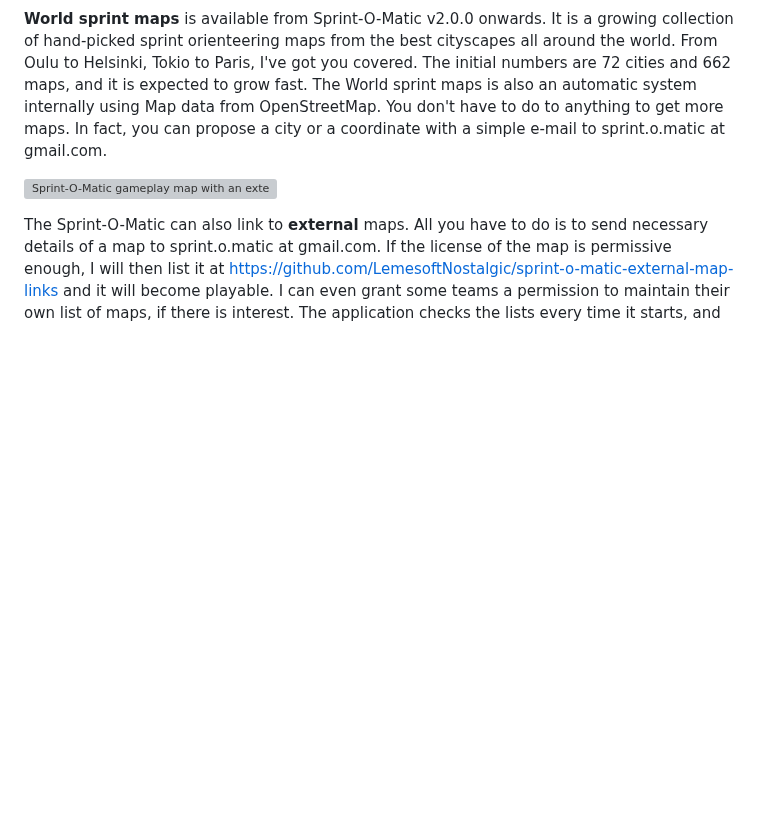
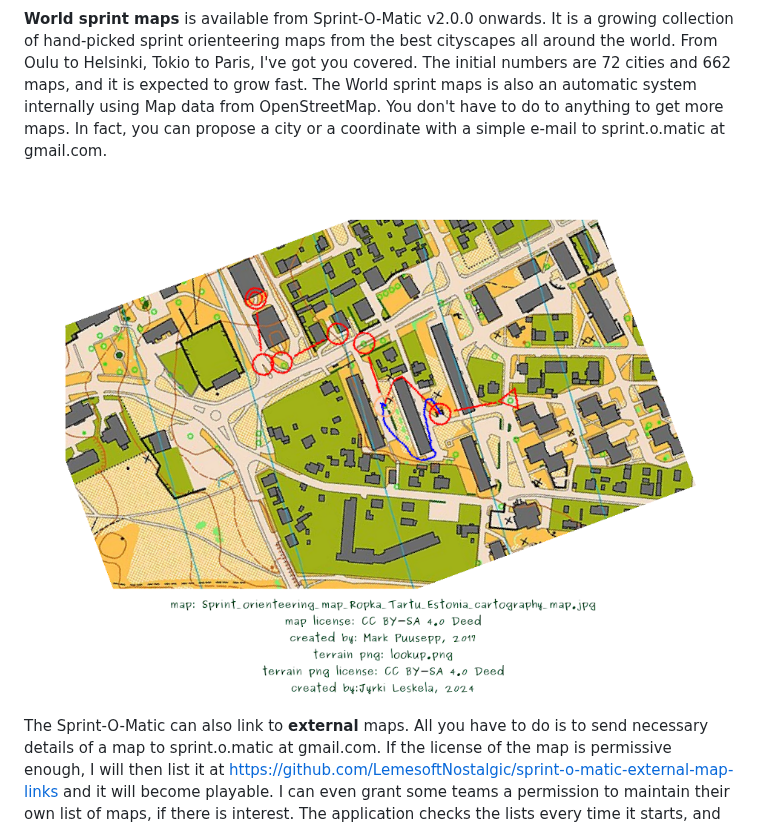
Before and after one commit to LemesoftNostalgic/sprint-o-matic, a Markdown page: README.md, the part around the change. Rendered like a GitHub page; blank space fills up the shorter version; grey boxes are pictures that could not be loaded.

Commit message:
Fix readme.
Signed-off-by: LemesoftNostalgic <jyrki.v.leskela@gmail.com>

```diff
--- a/README.md
+++ b/README.md
@@ -118,7 +118,7 @@ There are three different categories of maps in Sprint-O-Matic.
 
 **World sprint maps** is available from Sprint-O-Matic v2.0.0 onwards. It is a growing collection of hand-picked sprint orienteering maps from the best cityscapes all around the world. From Oulu to Helsinki, Tokio to Paris, I've got you covered. The initial numbers are 72 cities and 662 maps, and it is expected to grow fast. The World sprint maps is also an automatic system internally using Map data from OpenStreetMap. You don't have to do to anything to get more maps. In fact, you can propose a city or a coordinate with a simple e-mail to sprint.o.matic at gmail.com.
 
-![Sprint-O-Matic gameplay map with an external map by Jyrki Leskelä](/doc/tartu/ExternalMapWithRouteAnalysis.jpg)
+![Sprint-O-Matic gameplay map with an external map by Jyrki Leskelä](/doc/tartu/ExternalMapWithRouteAnalysis.png)
 
 The Sprint-O-Matic can also link to **external** maps. All you have to do is to send necessary details of a map to sprint.o.matic at gmail.com. If the license of the map is permissive enough, I will then list it at [https://github.com/LemesoftNostalgic/sprint-o-matic-external-map-links](https://github.com/LemesoftNostalgic/sprint-o-matic-external-map-links) and it will become playable. I can even grant some teams a permission to maintain their own list of maps, if there is interest. The application checks the lists every time it starts, and shows the map selection one-by-one when user toggles the "external/team" and "external/map" buttons of the home screen. In the beginning there is one example team with some maps already. I hope more is coming.
 
```
